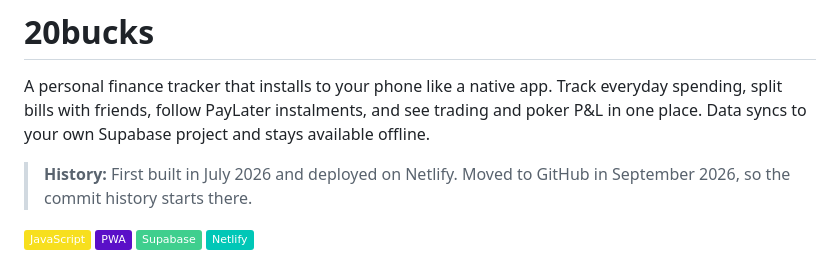
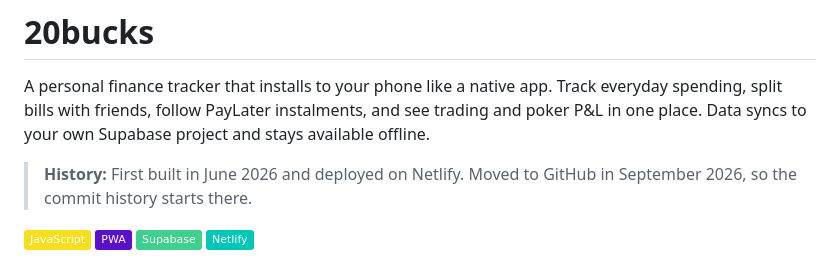
Before and after one commit to Ethosan/moneytracker, a Markdown page: README.md, the part around the change. Drawn GitHub-style; badges without logos.

Commit message:
README: use the updated first-built date
Co-Authored-By: Claude Opus 5.5 <noreply@anthropic.com>
Claude-Session: https://claude.ai/code/session_01PqymTVa8bQ7kLTNbBLDEjr

```diff
--- a/README.md
+++ b/README.md
@@ -2,7 +2,7 @@
 
 A personal finance tracker that installs to your phone like a native app. Track everyday spending, split bills with friends, follow PayLater instalments, and see trading and poker P&L in one place. Data syncs to your own Supabase project and stays available offline.
 
-> **History:** First built in July 2026 and deployed on Netlify. Moved to GitHub in September 2026, so the commit history starts there.
+> **History:** First built in June 2026 and deployed on Netlify. Moved to GitHub in September 2026, so the commit history starts there.
 
 ![JavaScript](https://img.shields.io/badge/JavaScript-F7DF1E?logo=javascript&logoColor=black)
 ![PWA](https://img.shields.io/badge/PWA-5A0FC8?logo=pwa&logoColor=white)
```
